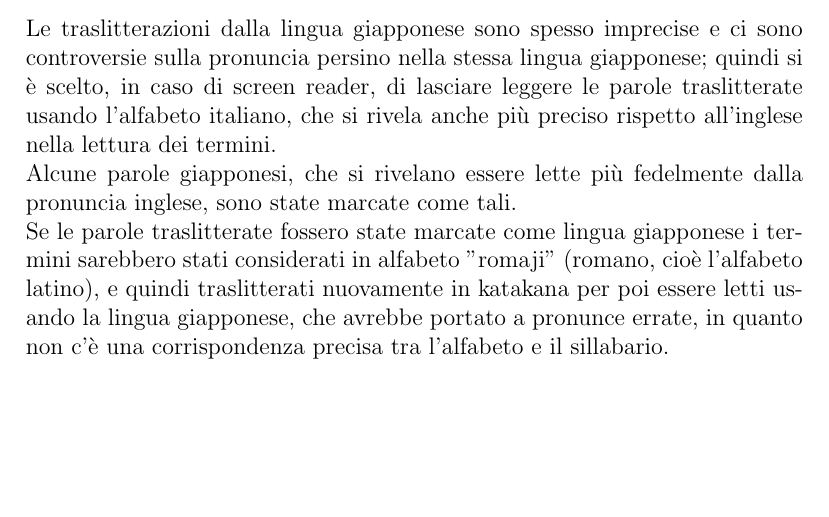
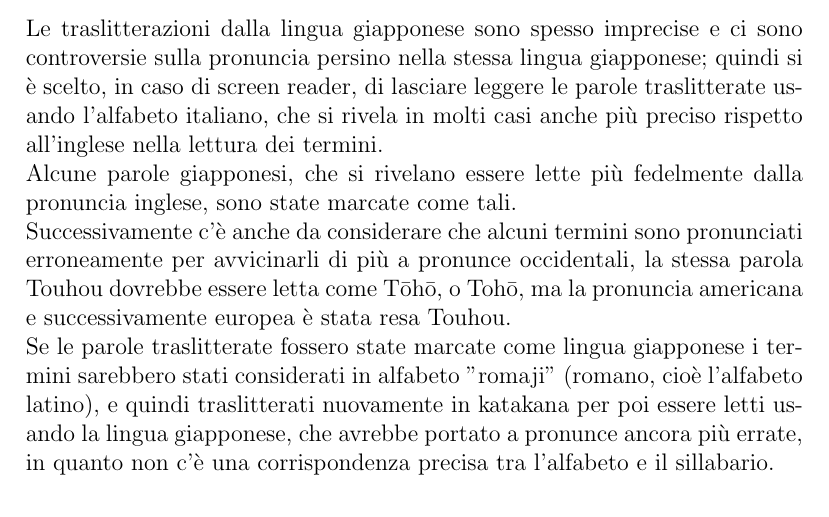
Before and after one commit to M9k/TecWeb-TouhouProject-website, a LaTeX document (Relazione/Relazione.tex): part of page 25 of 29, cut so that both start at the same text, the shorter picture padded with empty space. Compiled offline with pdfLaTeX.

Commit message:
Specifitala la pronuncia volutamente errata di alcune parole

```diff
--- a/Relazione/Relazione.tex
+++ b/Relazione/Relazione.tex
@@ -313,9 +313,11 @@
 				Questo avviene anche in Giappone in quanto i kanji essendo molteplici (si calcola circa 18'000) è frequente che i lettori ne trovino di sconosciuti e si cerca di aiutarli inserendo a lato la pronuncia nel sillabario utilizzato per i termini giapponesi, cioè l'hiragana.\\
 				A volte, se il termine è di origine straniera, il furigana potrebbe presentarsi con caratteri del sillabario katanaka. Questo avviene di rado e non è presente nel nostro sito, in quanto preferiamo presentare le parole inglesi direttamente in alfabeto latino.
 			\subsection{Traslitterazioni}
-				Le traslitterazioni dalla lingua giapponese sono spesso imprecise e ci sono controversie sulla pronuncia persino nella stessa lingua giapponese; quindi si è scelto, in caso di screen reader, di lasciare leggere le parole traslitterate usando l'alfabeto italiano, che si rivela anche più preciso rispetto all'inglese nella lettura dei termini.\\
+				Le traslitterazioni dalla lingua giapponese sono spesso imprecise e ci sono controversie sulla pronuncia persino nella stessa lingua giapponese; quindi si è scelto, in caso di screen reader, di lasciare leggere le parole traslitterate usando l'alfabeto italiano, che si rivela in molti casi anche più preciso rispetto all'inglese nella lettura dei termini.\\
 				Alcune parole giapponesi, che si rivelano essere lette più fedelmente dalla pronuncia inglese, sono state marcate come tali.\\
-				Se le parole traslitterate fossero state marcate come lingua giapponese i termini sarebbero stati considerati in alfabeto "romaji" (romano, cioè l'alfabeto latino), e quindi traslitterati nuovamente in katakana per poi essere letti usando la lingua giapponese, che avrebbe portato a pronunce errate, in quanto non c'è una corrispondenza precisa tra l'alfabeto e il sillabario.
+				Successivamente c'è anche da considerare che alcuni termini sono pronunciati erroneamente per avvicinarli di più a pronunce occidentali, la stessa parola Touhou dovrebbe essere letta come Tōhō, o Tohō, ma la pronuncia americana e successivamente europea è stata resa Touhou.\\
+				Se le parole traslitterate fossero state marcate come lingua giapponese i termini sarebbero stati considerati in alfabeto "romaji" (romano, cioè l'alfabeto latino), e quindi traslitterati nuovamente in katakana per poi essere letti usando la lingua giapponese, che avrebbe portato a pronunce ancora più errate, in quanto non c'è una corrispondenza precisa tra l'alfabeto e il sillabario.
+
 			\subsection{Termini errati}
 				Nel sito appaiono termini con delle lettere maiuscole poste senza rispettare la grammatica inglese. In quei casi si è trascritto il termine esattamente come appare nella documentazione ufficiale, all'interno del videogioco o nei file dello stesso. Alcuni esempi sono "Nights of Night" o "U.N. Owen Was Her". In questo ultimo caso non ci è dato sapere cosa significhi U.N., si pensa possa essere un riferimento a Una Nancy Owen, ma non essendoci alcuna conferma ufficiale è stato preferito ometterlo.\\
 
```
